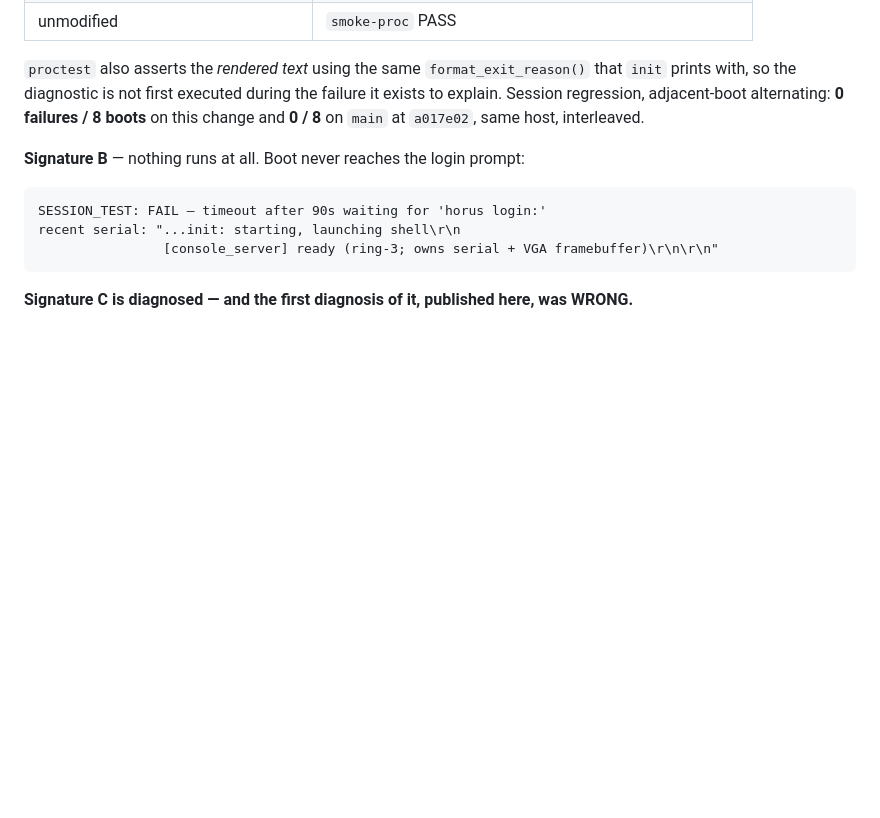
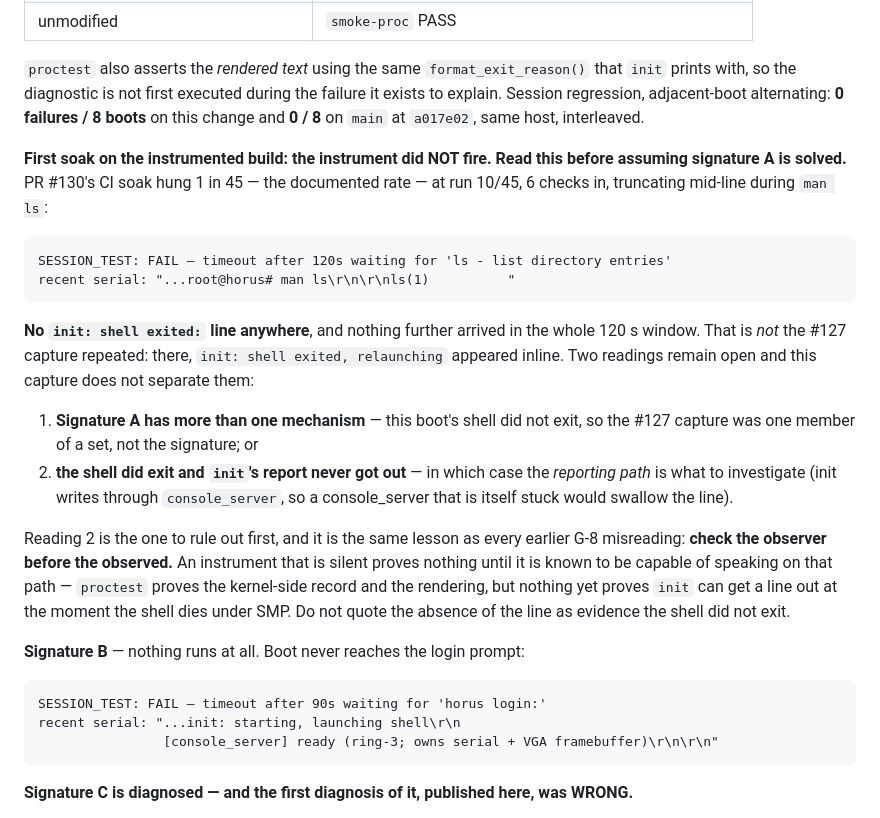
Before and after one commit to pharanyx-labs/Horus, a Markdown page: TESTS.md, the part around the change. Drawn GitHub-style; blank space fills up the shorter version.

Commit message:
docs(g8): first soak on the instrumented build did NOT fire the instrument
PR #130's CI soak hung 1 in 45 -- the documented rate -- at run 10/45, six
checks in, truncating mid-line during `man ls`. No `init: shell exited:`
line appeared, and nothing further arrived in the whole 120 s window.

That is not the #127 capture repeated: there, `init: shell exited,
relaunching` appeared inline. Either signature A has more than one
mechanism, or the shell did exit and init's report never got out. This
capture does not separate them.

Record it now, before the next session reads a green required suite and
assumes the exit-reason work closed signature A. It did not. And do not
quote the ABSENCE of the line as evidence the shell stayed alive: nothing
yet proves init can get a line out at the moment the shell dies under SMP
-- proctest proves the kernel-side record and the rendering, not that
path. Check the observer before the observed, again.

Co-Authored-By: Claude Opus 5 <noreply@anthropic.com>

````diff
--- a/TESTS.md
+++ b/TESTS.md
@@ -378,6 +378,32 @@ satisfy both):
 prints with, so the diagnostic is not first executed during the failure it exists to explain.
 Session regression, adjacent-boot alternating: **0 failures / 8 boots** on this change and
 **0 / 8** on `main` at `a017e02`, same host, interleaved.
+
+**First soak on the instrumented build: the instrument did NOT fire. Read this before
+assuming signature A is solved.** PR #130's CI soak hung 1 in 45 — the documented rate — at
+run 10/45, 6 checks in, truncating mid-line during `man ls`:
+
+```
+SESSION_TEST: FAIL — timeout after 120s waiting for 'ls - list directory entries'
+recent serial: "...root@horus# man ls\r\n\r\nls(1)          "
+```
+
+**No `init: shell exited:` line anywhere**, and nothing further arrived in the whole 120 s
+window. That is *not* the #127 capture repeated: there, `init: shell exited, relaunching`
+appeared inline. Two readings remain open and this capture does not separate them:
+
+1. **Signature A has more than one mechanism** — this boot's shell did not exit, so the #127
+   capture was one member of a set, not the signature; or
+2. **the shell did exit and `init`'s report never got out** — in which case the *reporting
+   path* is what to investigate (init writes through `console_server`, so a console_server
+   that is itself stuck would swallow the line).
+
+Reading 2 is the one to rule out first, and it is the same lesson as every earlier G-8
+misreading: **check the observer before the observed.** An instrument that is silent proves
+nothing until it is known to be capable of speaking on that path — `proctest` proves the
+kernel-side record and the rendering, but nothing yet proves `init` can get a line out at the
+moment the shell dies under SMP. Do not quote the absence of the line as evidence the shell
+did not exit.
 
 **Signature B** — nothing runs at all. Boot never reaches the login prompt:
 
````
